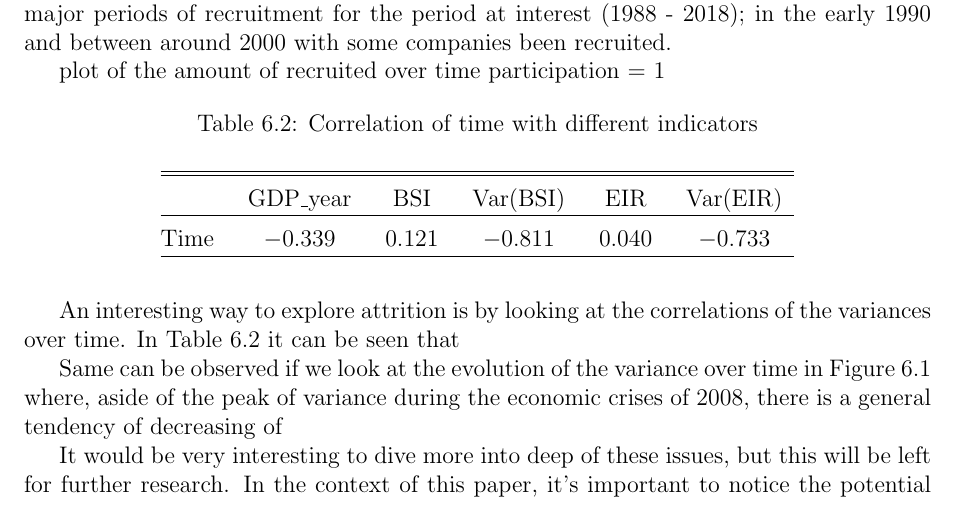
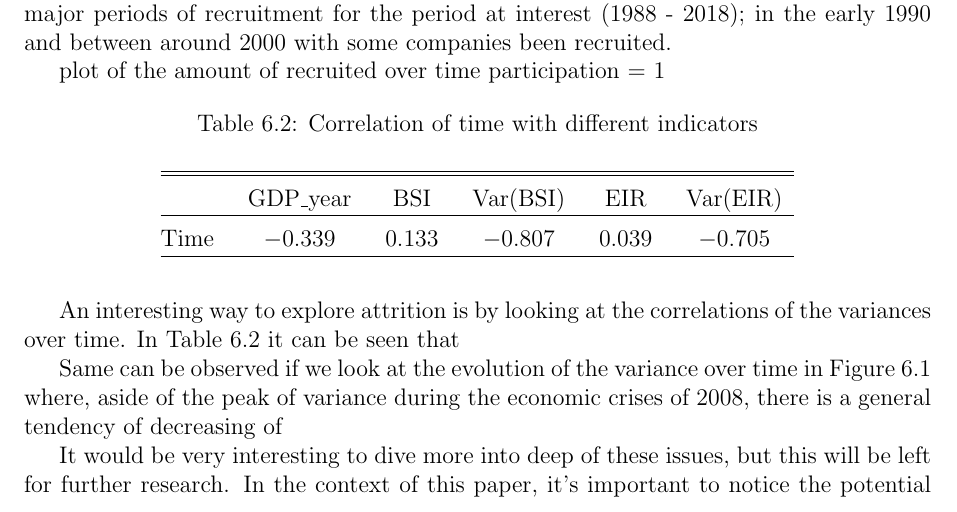
Before and after one commit to fabricevb/Master-Thesis, a LaTeX thesis (AAA.tex): part of page 32 of 63, cut so that both start at the same text. Compiled offline with pdfLaTeX; a missing bibliography style is replaced by a similar one.

Commit message:
Updates from Overleaf

```diff
--- a/AAA.tex
+++ b/AAA.tex
@@ -1436,7 +1436,7 @@ plot of the amount of recruited over time participation = 1
 \\[-1.8ex]\hline
 \hline \\[-1.8ex]
  & GDP\_year & BSI & Var(BSI) & EIR & Var(EIR) \\ \hline \\[-1.8ex]
-Time & $-0.339$ & $0.121$ & $-0.811$ & $0.040$ & $-0.733$ \\
+Time & $-0.339$ & $0.133$ & $-0.807$ & $0.039$ & $-0.705$ \\
 \hline \\[-1.8ex]
 \end{tabular}
 \end{table}
```
Also changed, not shown: R Code/Data preparation.tex (added).
